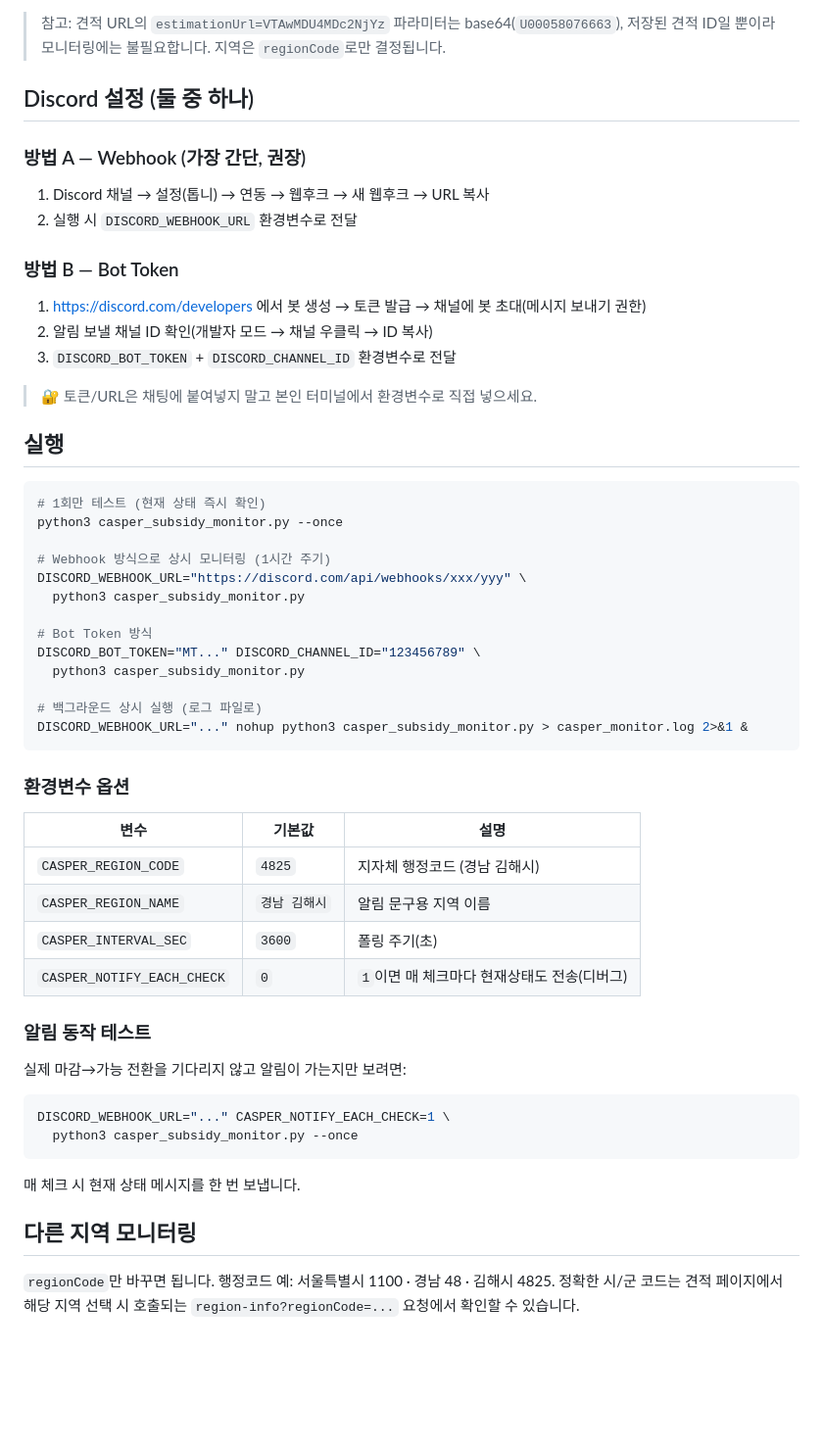
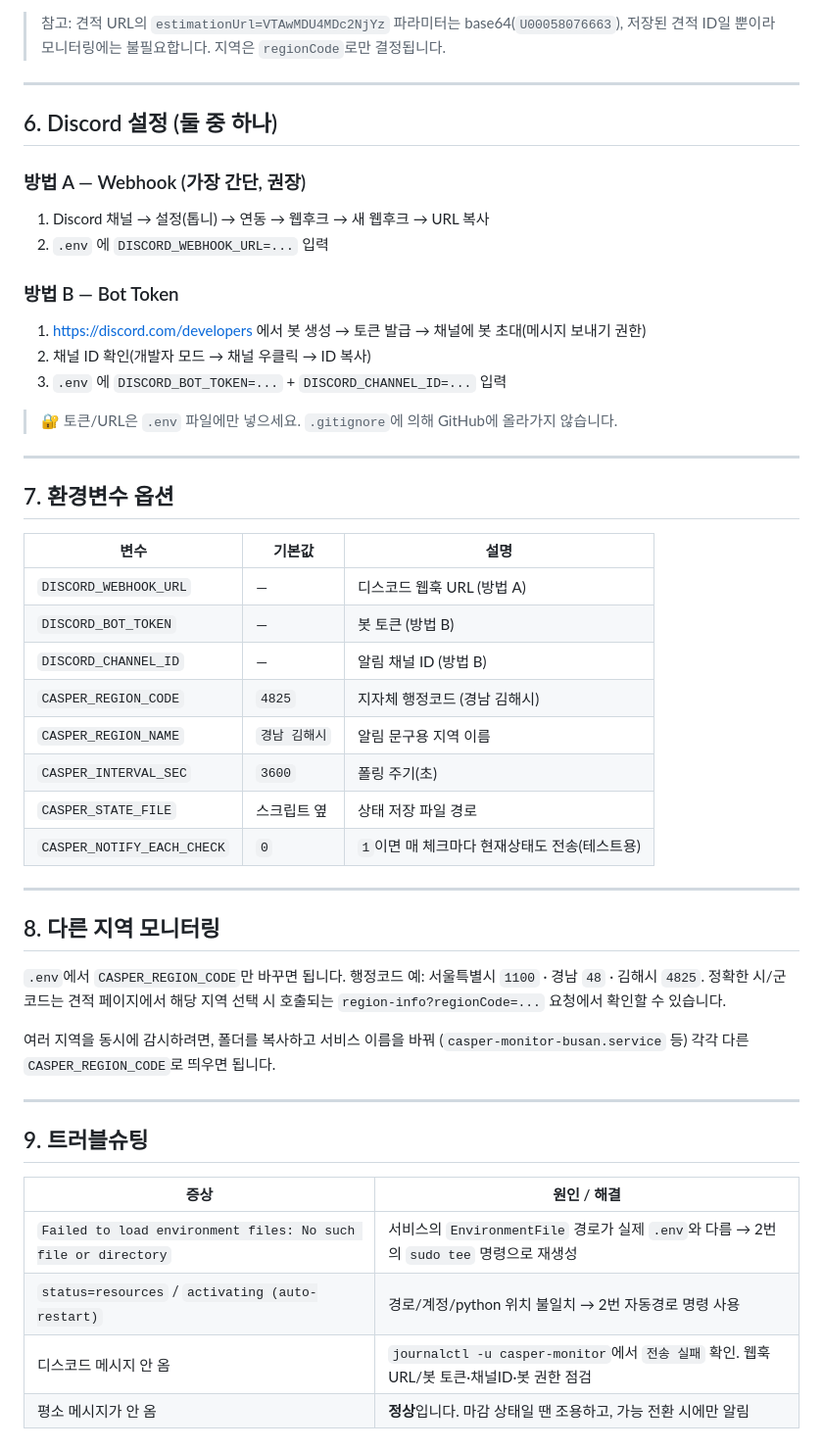
Before and after one commit to suitable8111/casper-subsidy-monitor, a Markdown page: README.md, the part around one of its changes. Shown at 98% size. Rendered like a GitHub page; blank space fills up the shorter version.

````diff
--- a/README.md
+++ b/README.md
@@ -60,54 +155,55 @@ GET https://casper.hyundai.com/gw/wp/product/v2/product/elec-subsidy/region-info
 > 참고: 견적 URL의 `estimationUrl=VTAwMDU4MDc2NjYz` 파라미터는 base64(`U00058076663`),
 > 저장된 견적 ID일 뿐이라 모니터링에는 불필요합니다. 지역은 `regionCode`로만 결정됩니다.
 
-## Discord 설정 (둘 중 하나)
+---
+
+## 6. Discord 설정 (둘 중 하나)
 
 ### 방법 A — Webhook (가장 간단, 권장)
 1. Discord 채널 → 설정(톱니) → 연동 → 웹후크 → 새 웹후크 → URL 복사
-2. 실행 시 `DISCORD_WEBHOOK_URL` 환경변수로 전달
+2. `.env` 에 `DISCORD_WEBHOOK_URL=...` 입력
 
 ### 방법 B — Bot Token
 1. https://discord.com/developers 에서 봇 생성 → 토큰 발급 → 채널에 봇 초대(메시지 보내기 권한)
-2. 알림 보낼 채널 ID 확인(개발자 모드 → 채널 우클릭 → ID 복사)
-3. `DISCORD_BOT_TOKEN` + `DISCORD_CHANNEL_ID` 환경변수로 전달
+2. 채널 ID 확인(개발자 모드 → 채널 우클릭 → ID 복사)
+3. `.env` 에 `DISCORD_BOT_TOKEN=...` + `DISCORD_CHANNEL_ID=...` 입력
 
-> 🔐 토큰/URL은 채팅에 붙여넣지 말고 본인 터미널에서 환경변수로 직접 넣으세요.
+> 🔐 토큰/URL은 `.env` 파일에만 넣으세요. `.gitignore`에 의해 GitHub에 올라가지 않습니다.
 
-## 실행
+---
 
-```bash
-# 1회만 테스트 (현재 상태 즉시 확인)
-python3 casper_subsidy_monitor.py --once
+## 7. 환경변수 옵션
 
-# Webhook 방식으로 상시 모니터링 (1시간 주기)
-DISCORD_WEBHOOK_URL="https://discord.com/api/webhooks/xxx/yyy" \
-  python3 casper_subsidy_monitor.py
-
-# Bot Token 방식
-DISCORD_BOT_TOKEN="MT..." DISCORD_CHANNEL_ID="123456789" \
-  python3 casper_subsidy_monitor.py
-
-# 백그라운드 상시 실행 (로그 파일로)
-DISCORD_WEBHOOK_URL="..." nohup python3 casper_subsidy_monitor.py > casper_monitor.log 2>&1 &
-```
-
-### 환경변수 옵션
 | 변수 | 기본값 | 설명 |
 |------|--------|------|
+| `DISCORD_WEBHOOK_URL` | — | 디스코드 웹훅 URL (방법 A) |
+| `DISCORD_BOT_TOKEN` | — | 봇 토큰 (방법 B) |
+| `DISCORD_CHANNEL_ID` | — | 알림 채널 ID (방법 B) |
 | `CASPER_REGION_CODE` | `4825` | 지자체 행정코드 (경남 김해시) |
 | `CASPER_REGION_NAME` | `경남 김해시` | 알림 문구용 지역 이름 |
 | `CASPER_INTERVAL_SEC` | `3600` | 폴링 주기(초) |
-| `CASPER_NOTIFY_EACH_CHECK` | `0` | `1`이면 매 체크마다 현재상태도 전송(디버그) |
+| `CASPER_STATE_FILE` | 스크립트 옆 | 상태 저장 파일 경로 |
+| `CASPER_NOTIFY_EACH_CHECK` | `0` | `1`이면 매 체크마다 현재상태도 전송(테스트용) |
 
-### 알림 동작 테스트
-실제 마감→가능 전환을 기다리지 않고 알림이 가는지만 보려면:
-```bash
-DISCORD_WEBHOOK_URL="..." CASPER_NOTIFY_EACH_CHECK=1 \
-  python3 casper_subsidy_monitor.py --once
-```
-매 체크 시 현재 상태 메시지를 한 번 보냅니다.
+---
 
-## 다른 지역 모니터링
-`regionCode`만 바꾸면 됩니다. 행정코드 예: 서울특별시 1100 · 경남 48 · 김해시 4825.
+## 8. 다른 지역 모니터링
+
+`.env`에서 `CASPER_REGION_CODE`만 바꾸면 됩니다.
+행정코드 예: 서울특별시 `1100` · 경남 `48` · 김해시 `4825`.
 정확한 시/군 코드는 견적 페이지에서 해당 지역 선택 시 호출되는
 `region-info?regionCode=...` 요청에서 확인할 수 있습니다.
+
+여러 지역을 동시에 감시하려면, 폴더를 복사하고 서비스 이름을 바꿔
+(`casper-monitor-busan.service` 등) 각각 다른 `CASPER_REGION_CODE`로 띄우면 됩니다.
+
+---
+
+## 9. 트러블슈팅
+
+| 증상 | 원인 / 해결 |
+|------|-------------|
+| `Failed to load environment files: No such file or directory` | 서비스의 `EnvironmentFile` 경로가 실제 `.env`와 다름 → 2번의 `sudo tee` 명령으로 재생성 |
+| `status=resources` / `activating (auto-restart)` | 경로/계정/python 위치 불일치 → 2번 자동경로 명령 사용 |
+| 디스코드 메시지 안 옴 | `journalctl -u casper-monitor`에서 `전송 실패` 확인. 웹훅 URL/봇 토큰·채널ID·봇 권한 점검 |
+| 평소 메시지가 안 옴 | **정상**입니다. 마감 상태일 땐 조용하고, 가능 전환 시에만 알림 |
````
Also changed, not shown: other parts of README.md (+111 -16 lines).
